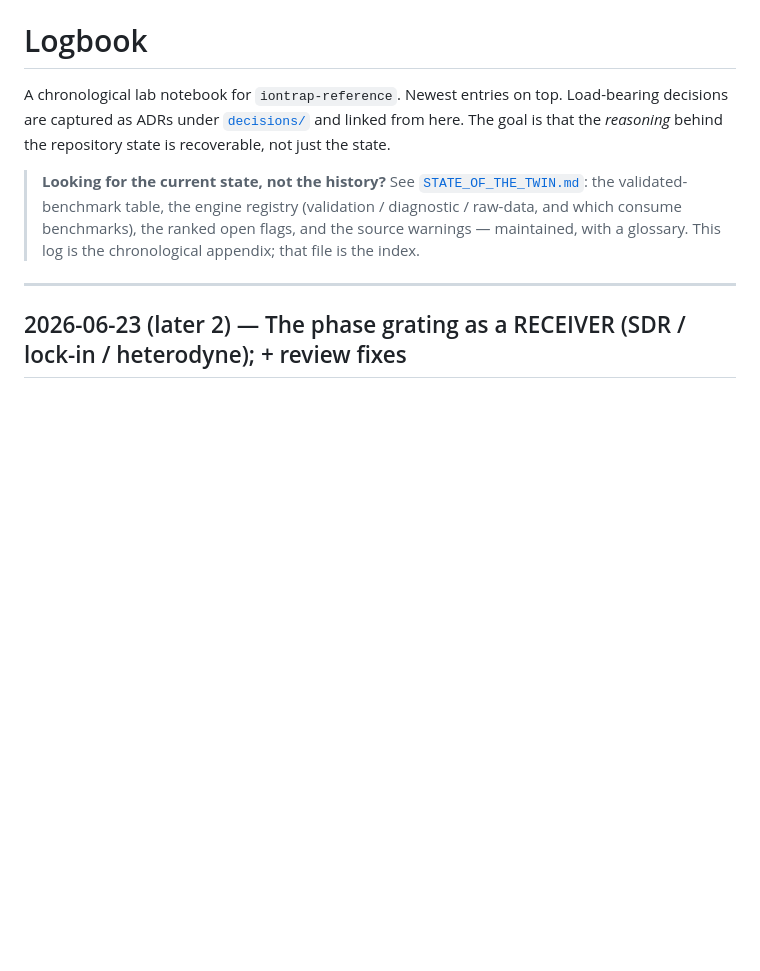
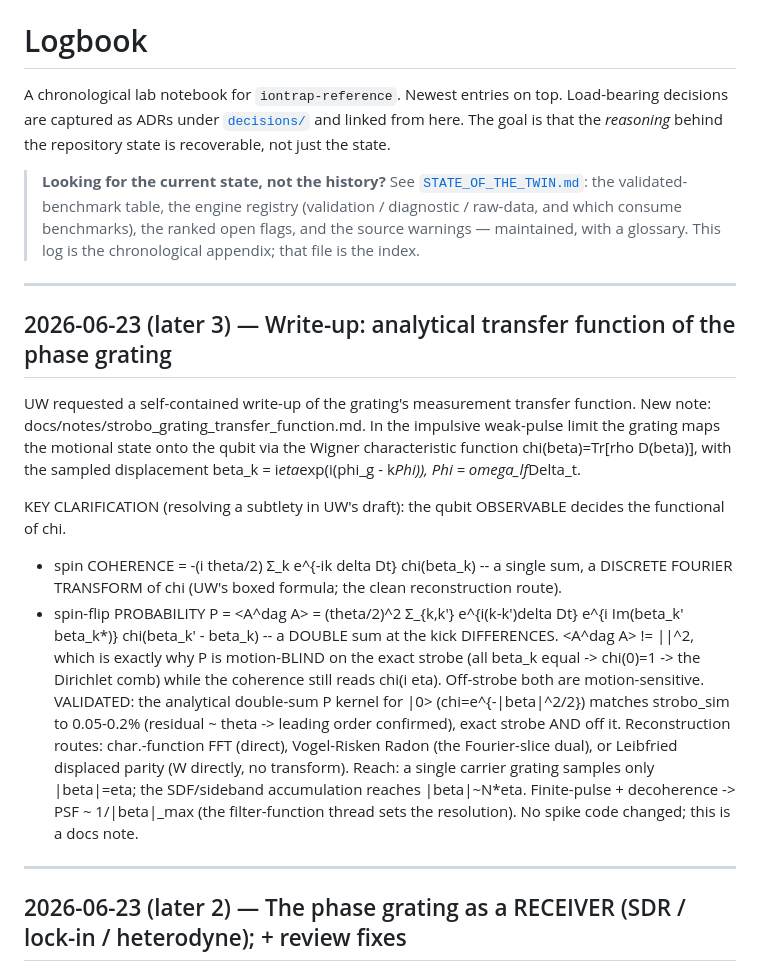
Before and after one commit to uwarring82/paula-gen-FD, a Markdown page: docs/LOGBOOK.md, the part around the change. GitHub-like rendering; blank space fills up the shorter version.

```diff
--- a/docs/LOGBOOK.md
+++ b/docs/LOGBOOK.md
@@ -10,6 +10,33 @@ Load-bearing decisions are captured as ADRs under
 > engine registry (validation / diagnostic / raw-data, and which consume benchmarks),
 > the ranked open flags, and the source warnings — maintained, with a glossary. This
 > log is the chronological appendix; that file is the index.
+
+---
+
+## 2026-06-23 (later 3) — Write-up: analytical transfer function of the phase grating
+
+UW requested a self-contained write-up of the grating's measurement transfer function.
+New note: docs/notes/strobo_grating_transfer_function.md. In the impulsive weak-pulse
+limit the grating maps the motional state onto the qubit via the Wigner characteristic
+function chi(beta)=Tr[rho D(beta)], with the sampled displacement
+beta_k = i*eta*exp(i(phi_g - k*Phi)), Phi = omega_lf*Delta_t.
+
+KEY CLARIFICATION (resolving a subtlety in UW's draft): the qubit OBSERVABLE decides the
+functional of chi.
+  * spin COHERENCE <A> = -(i theta/2) Σ_k e^{-ik delta Dt} chi(beta_k) -- a single sum, a
+    DISCRETE FOURIER TRANSFORM of chi (UW's boxed formula; the clean reconstruction route).
+  * spin-flip PROBABILITY P = <A^dag A> = (theta/2)^2 Σ_{k,k'} e^{i(k-k')delta Dt}
+    e^{i Im(beta_k' beta_k*)} chi(beta_k' - beta_k) -- a DOUBLE sum at the kick
+    DIFFERENCES. <A^dag A> != |<A>|^2, which is exactly why P is motion-BLIND on the exact
+    strobe (all beta_k equal -> chi(0)=1 -> the Dirichlet comb) while the coherence still
+    reads chi(i eta). Off-strobe both are motion-sensitive.
+VALIDATED: the analytical double-sum P kernel for |0> (chi=e^{-|beta|^2/2}) matches
+strobo_sim to 0.05-0.2% (residual ~ theta -> leading order confirmed), exact strobe AND
+off it. Reconstruction routes: char.-function FFT (direct), Vogel-Risken Radon (the
+Fourier-slice dual), or Leibfried displaced parity (W directly, no transform). Reach: a
+single carrier grating samples only |beta|=eta; the SDF/sideband accumulation reaches
+|beta|~N*eta. Finite-pulse + decoherence -> PSF ~ 1/|beta|_max (the filter-function thread
+sets the resolution). No spike code changed; this is a docs note.
 
 ---
 
```
Also changed, not shown: docs/STATE_OF_THE_TWIN.md (+1 -1 lines), docs/notes/strobo_grating_transfer_function.md (added, +198 -0 lines).
